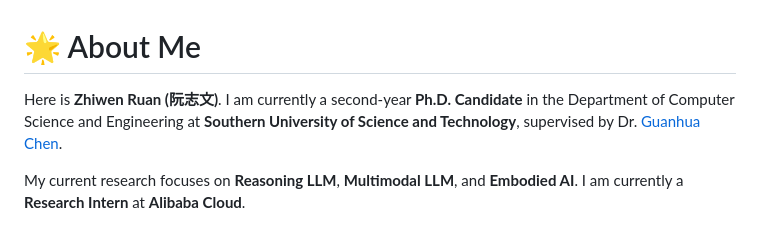
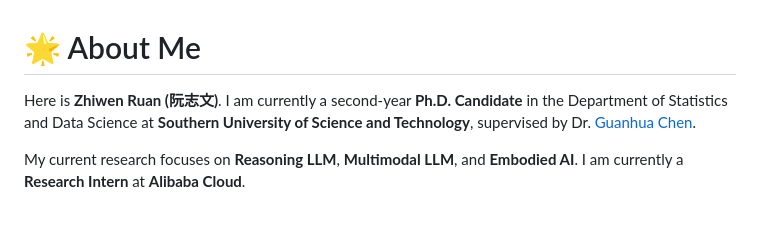
Before and after one commit to zwRuan/zwRuan.github.io, a Markdown page: content/main.md, the part around the change. Drawn GitHub-style.

Commit message:
update a mistake

```diff
--- a/content/main.md
+++ b/content/main.md
@@ -2,7 +2,7 @@
 
 <p class="lead">
   Here is <strong>Zhiwen Ruan (阮志文)</strong>. I am currently a second-year <strong>Ph.D. Candidate</strong> in the Department of
-  Computer Science and Engineering at <strong>Southern University of Science and Technology</strong>, supervised by
+  Statistics and Data Science at <strong>Southern University of Science and Technology</strong>, supervised by
   Dr. <a href="https://ghchen.me/" target="_blank" rel="noopener noreferrer">Guanhua Chen</a>.
 </p>
 
```
